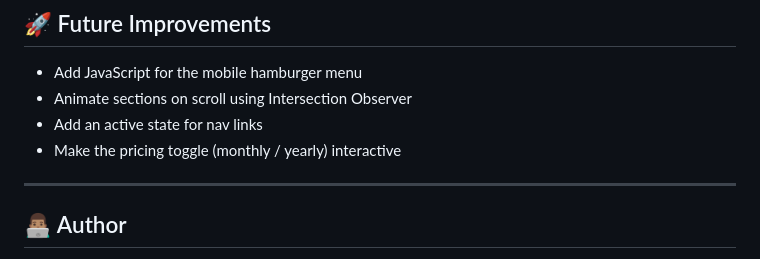
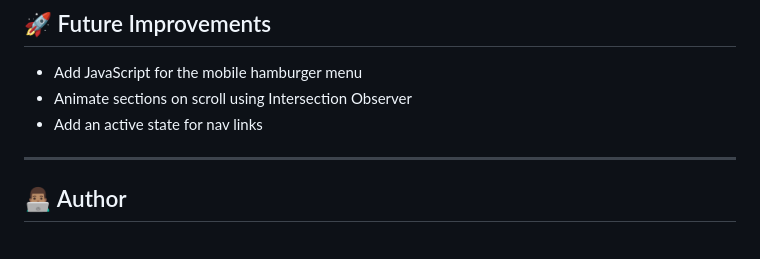
Before and after one commit to mike2377/figma_design, a Markdown page: README.md, the part around the change. Rendered like a GitHub page.

Commit message:
fix: remove interactive pricing toggle note from README

```diff
--- a/README.md
+++ b/README.md
@@ -168,7 +168,6 @@ No build tools, no dependencies — just open and go.
 - Add JavaScript for the mobile hamburger menu
 - Animate sections on scroll using Intersection Observer
 - Add an active state for nav links
-- Make the pricing toggle (monthly / yearly) interactive
 
 ---
 
```
